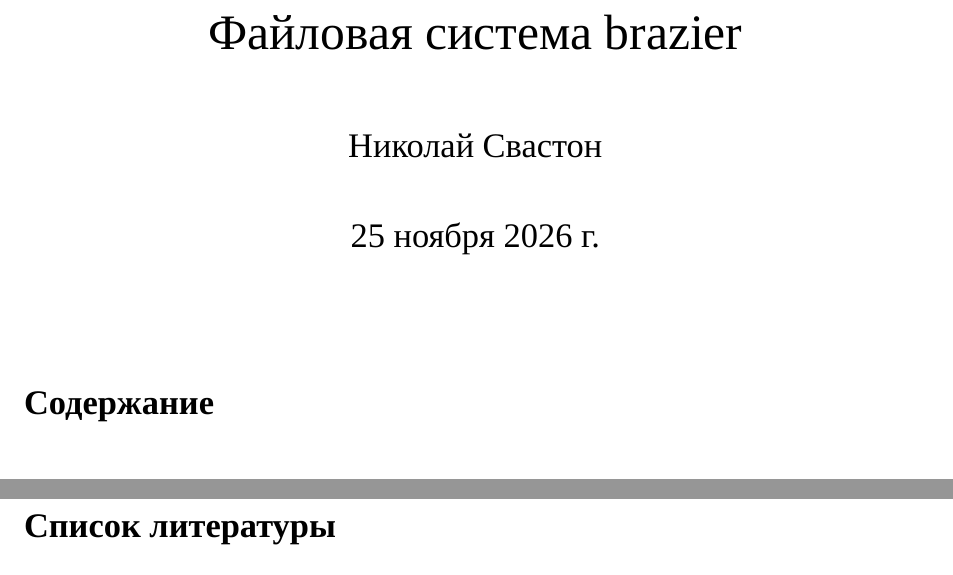
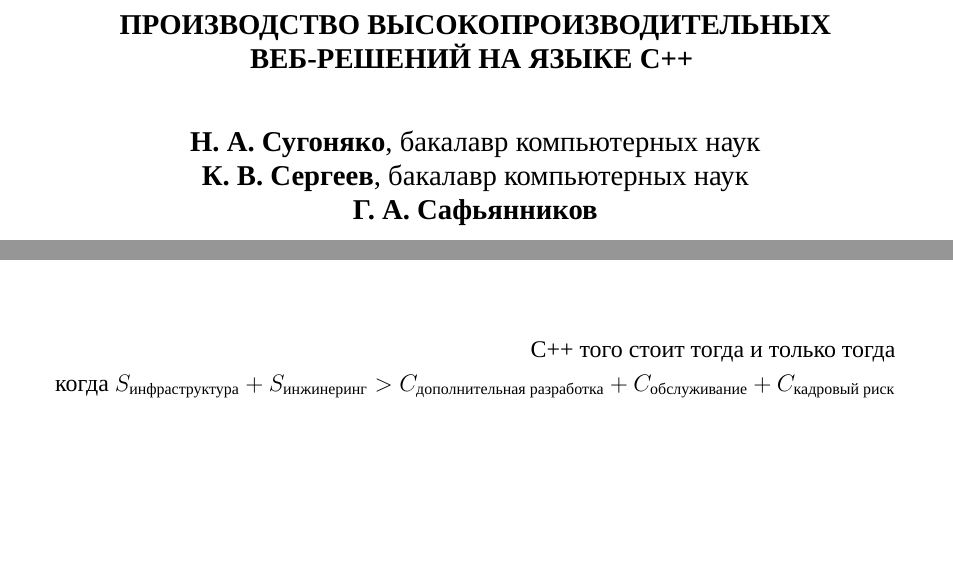
Before and after one commit to just1po1nt0/brazier-investigation, a LaTeX document (main.tex): two parts of pages 1 and 3 of 3 before the commit and two parts of pages 1 and 3 of 4 after it, joined at a grey line, cut at the place of the change, the shorter picture padded with empty space. Compiled offline with XeLaTeX; a missing font is replaced by an installed copy or a similar font.

Commit message:
feat: update title page and test

```diff
--- a/main.tex
+++ b/main.tex
@@ -10,6 +10,7 @@
 \usepackage{array}
 \usepackage{tikz}
 \usepackage{graphviz}
+\usepackage{textcase}
 \usetikzlibrary{positioning}
 \usepackage{colortbl}
 \newcommand{\colormidrule}{%
@@ -174,9 +174,20 @@
 \makeatother
 
 \begin{document}
+
 \pagenumbering{gobble}
 
-\maketitle
+\begin{titlepage}
+  \small УДК: \ldots \normalsize
+  \begin{center}
+    \uppercase{\textbf{Производство высокопроизводительных веб-решений на языке C++}}
+    \vspace{0.5cm}
+
+    \textbf{Н. А. Сугоняко}, бакалавр компьютерных наук \\
+    \textbf{К. В. Сергеев}, бакалавр компьютерных наук \\
+    \textbf{Г. А. Сафьянников}
+  \end{center}
+\end{titlepage}
 
 \phantomsection
 \label{toc}
@@ -208,6 +219,12 @@
 
 \texttt{this.isCode}
 
+\small
+\begin{align*}
+  \text{C++ того стоит тогда и только тогда}\\
+  \text{когда } S_\text{инфраструктура}+S_\text{инжинеринг}>C_\text{дополнительная разработка}+C_\text{обслуживание}+C_\text{кадровый риск}
+\end{align*}
+
 \pagebreak
 
 \printbibliography{}
```
Also changed, not shown: main.pdf, main.tex (11 more changed lines).
